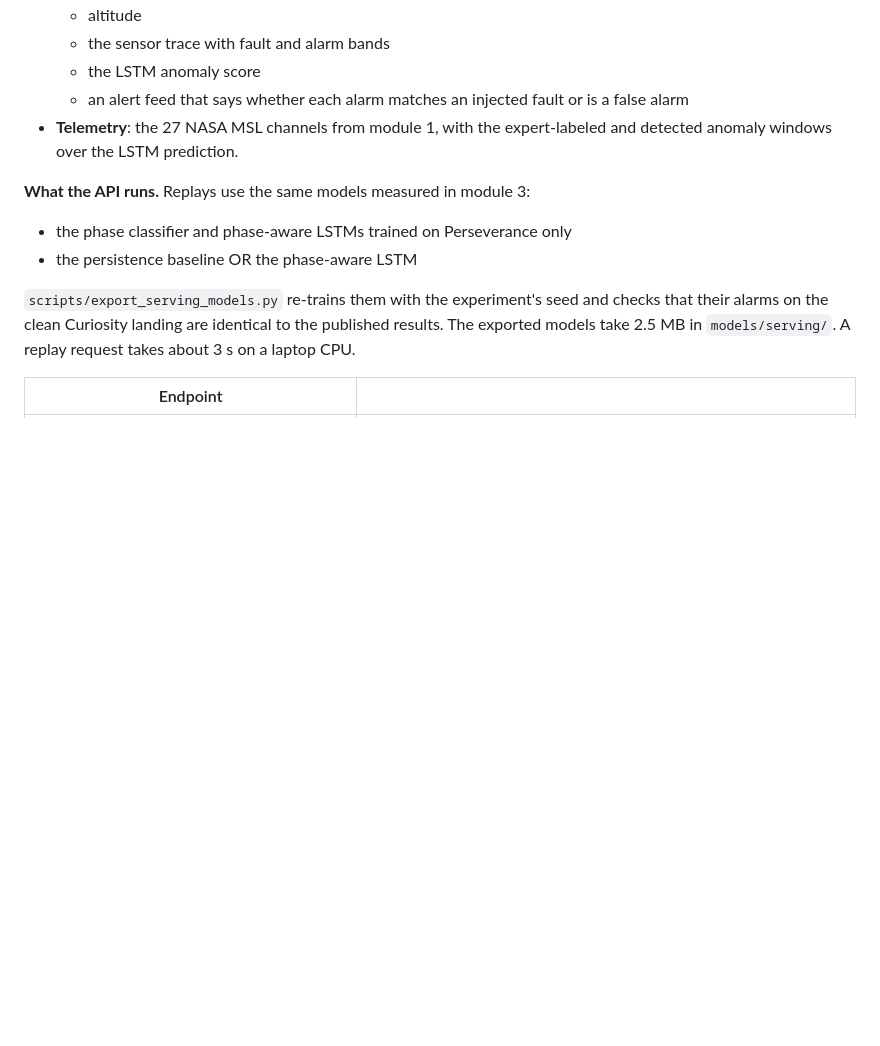
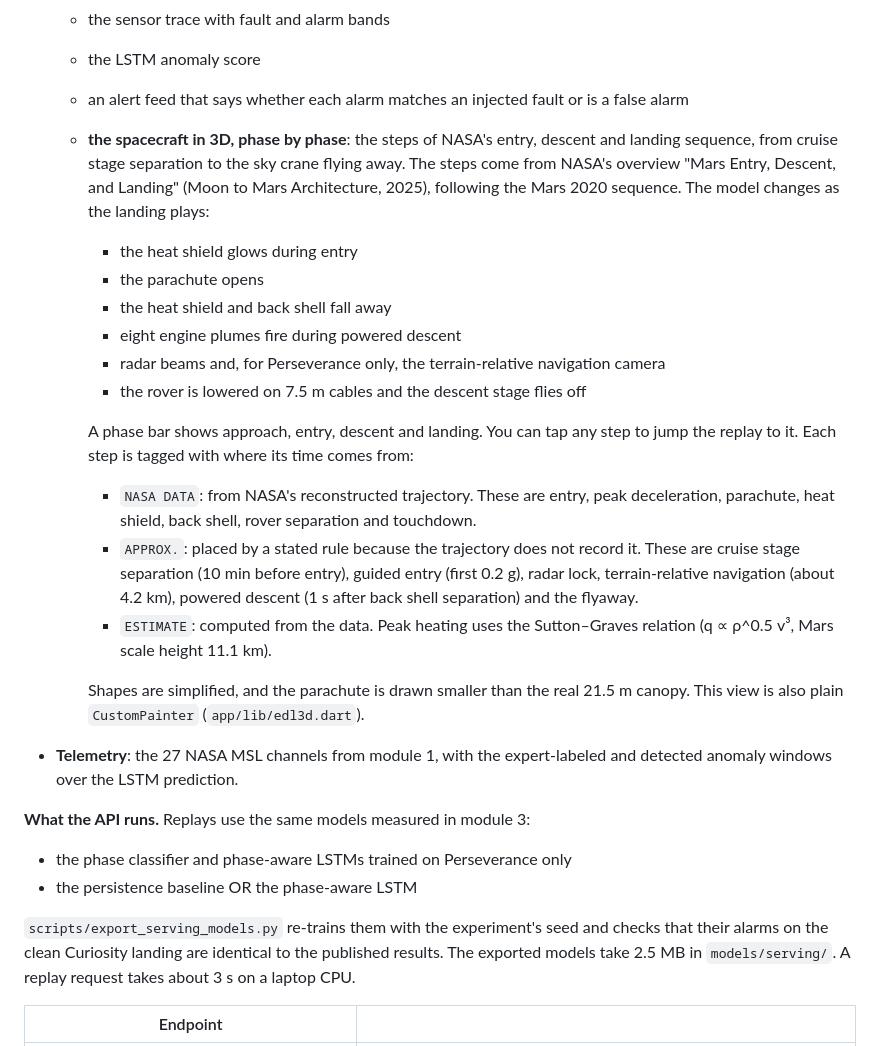
Before and after one commit to CodeGirl34/demo-ai-prediction-model-space, a Markdown page: README.md, the part around one of its changes. GitHub-like rendering; blank space fills up the shorter version.

```diff
--- a/README.md
+++ b/README.md
@@ -288,6 +290,30 @@ raises alarms when an injected sensor fault appears.
   * the sensor trace with fault and alarm bands
   * the LSTM anomaly score
   * an alert feed that says whether each alarm matches an injected fault or is a false alarm
+  * **the spacecraft in 3D, phase by phase**: the steps of NASA's entry, descent and landing
+    sequence, from cruise stage separation to the sky crane flying away. The steps come from NASA's
+    overview "Mars Entry, Descent, and Landing" (Moon to Mars Architecture, 2025), following the
+    Mars 2020 sequence. The model changes as the landing plays:
+    * the heat shield glows during entry
+    * the parachute opens
+    * the heat shield and back shell fall away
+    * eight engine plumes fire during powered descent
+    * radar beams and, for Perseverance only, the terrain-relative navigation camera
+    * the rover is lowered on 7.5 m cables and the descent stage flies off
+
+    A phase bar shows approach, entry, descent and landing. You can tap any step to jump the replay to it.
+    Each step is tagged with where its time comes from:
+    * `NASA DATA`: from NASA's reconstructed trajectory. These are entry, peak deceleration,
+      parachute, heat shield, back shell, rover separation and touchdown.
+    * `APPROX.`: placed by a stated rule because the trajectory does not record it. These are
+      cruise stage separation (10 min before entry), guided entry (first 0.2 g), radar lock,
+      terrain-relative navigation (about 4.2 km), powered descent (1 s after back shell separation)
+      and the flyaway.
+    * `ESTIMATE`: computed from the data. Peak heating uses the Sutton–Graves relation
+      (q ∝ ρ^0.5 v³, Mars scale height 11.1 km).
+
+    Shapes are simplified, and the parachute is drawn smaller than the real 21.5 m canopy.
+    This view is also plain `CustomPainter` (`app/lib/edl3d.dart`).
 * **Telemetry**: the 27 NASA MSL channels from module 1, with the expert-labeled and detected
   anomaly windows over the LSTM prediction.
 
```
Also changed, not shown: other parts of README.md (+2 -0 lines), docs/screenshots/landing_edl.jpg (added), 7 other files.
